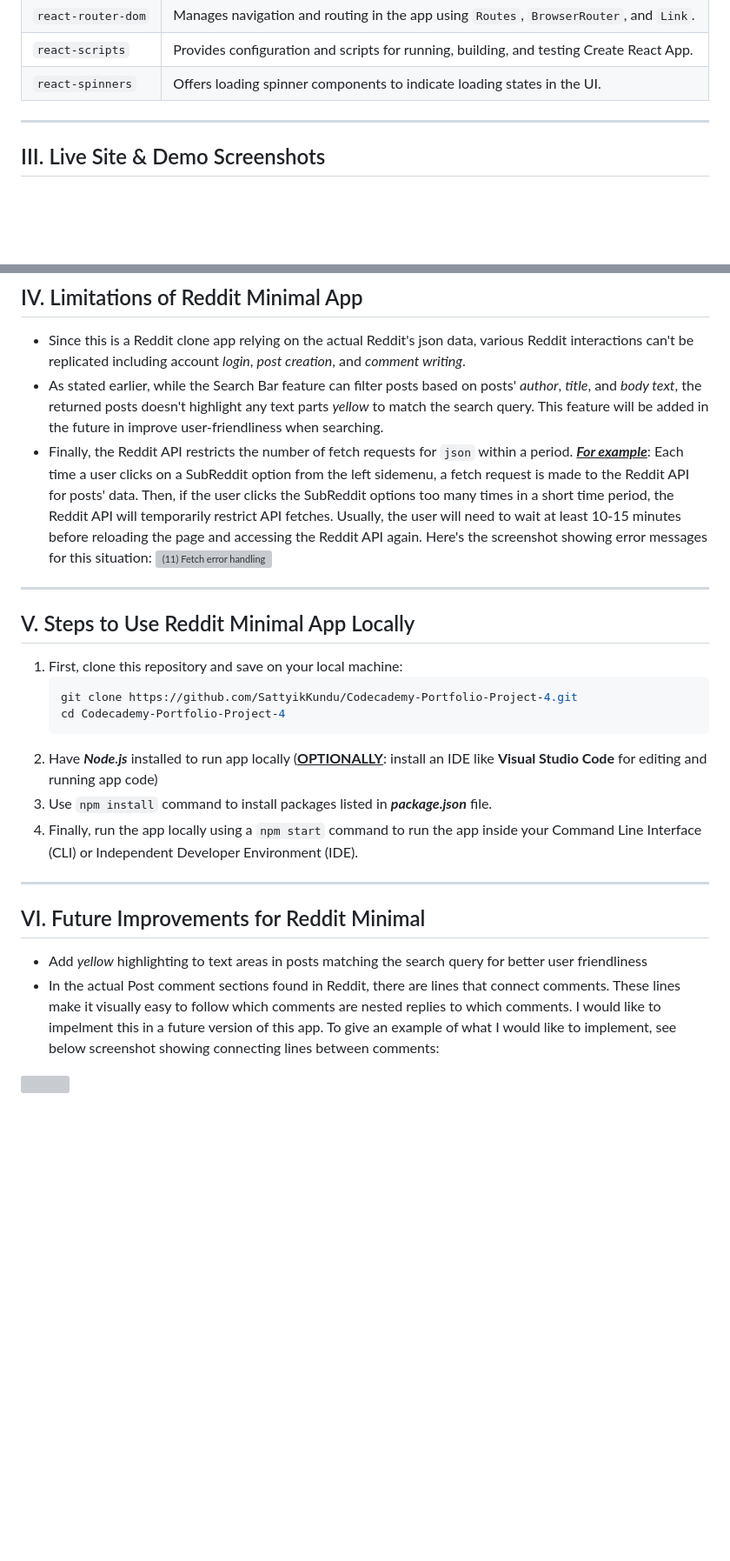
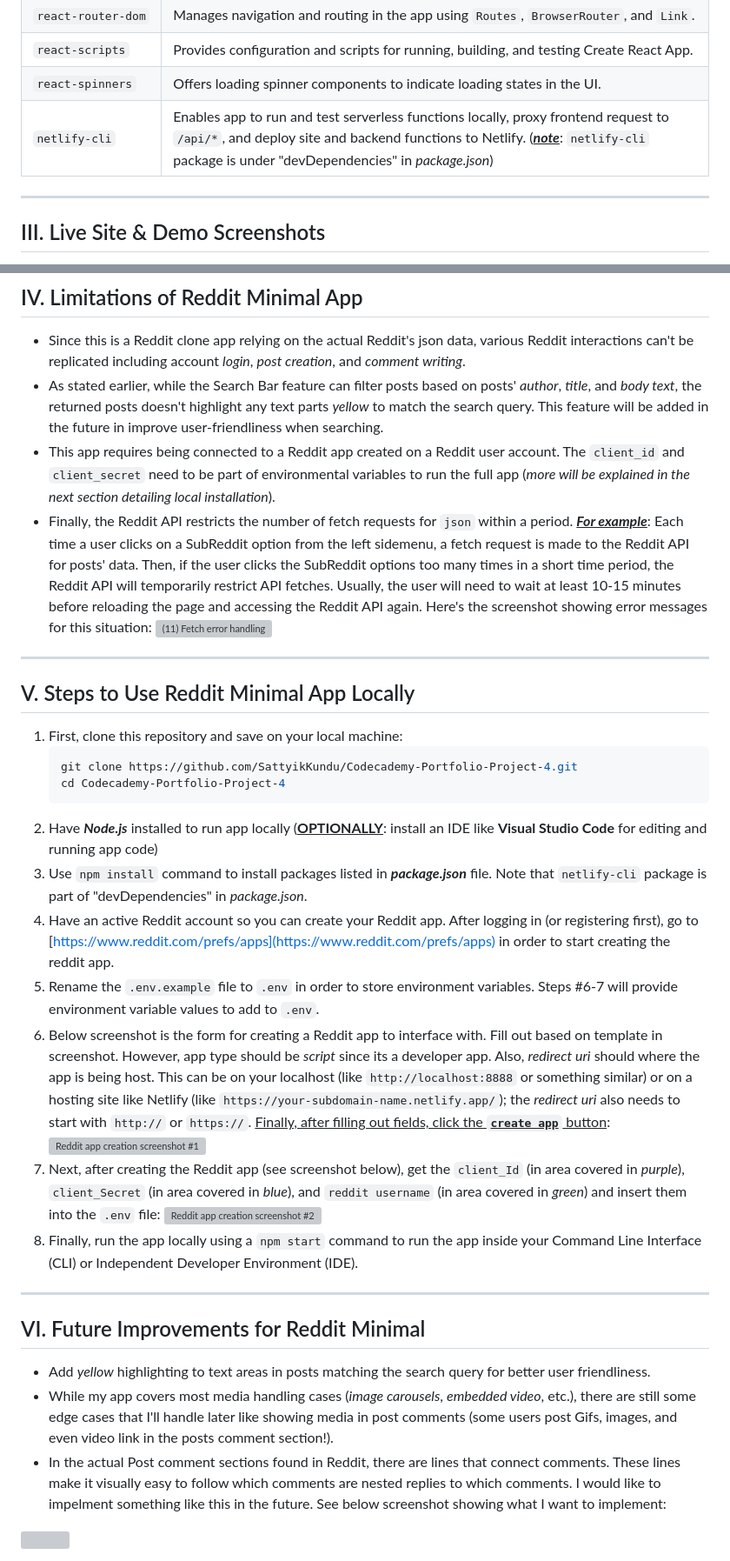
Before and after one commit to SattyikKundu/Codecademy-Portfolio-Project-4, a Markdown page: README.md, 2 parts joined by grey strips. Shown: that part at 87% size. Drawn GitHub-style; blank space fills up the shorter version; grey boxes are pictures that could not be loaded.

Commit message:
README.md now describes how to create a developer Reddit App for accessing API endpoints as well as creating environment variables.

```diff
--- a/README.md
+++ b/README.md
@@ -42,6 +42,7 @@ This is **Portfolio Project #4** for my Full-stack web development course on Cod
 | `react-router-dom` | Manages navigation and routing in the app using `Routes`, `BrowserRouter`, and `Link`.      |
 | `react-scripts`    | Provides configuration and scripts for running, building, and testing Create React App.     |
 | `react-spinners`   | Offers loading spinner components to indicate loading states in the UI.                     |
+| `netlify-cli`      | Enables app to run and test serverless functions locally, proxy frontend request to `/api/*`, and deploy site and backend functions to Netlify. (<ins>***note***</ins>: `netlify-cli` package is under "devDependencies" in *package.json*)|
 
 ---
 
@@ -92,10 +93,9 @@ This is **Portfolio Project #4** for my Full-stack web development course on Cod
 
 - Since this is a Reddit clone app relying on the actual Reddit's json data, various Reddit interactions can't be replicated including account *login*, *post creation*, and *comment writing*.
 - As stated earlier, while the Search Bar feature can filter posts based on posts' *author*, *title*, and *body text*, the returned posts doesn't highlight any text parts *yellow* to match the search query. This feature will be added in the future in improve user-friendliness when searching.
+- This app requires being connected to a Reddit app created on a Reddit user account. The `client_id` and `client_secret` need to be part of environmental variables to run the full app (*more will be explained in the next section detailing local installation*).
 - Finally, the Reddit API restricts the number of fetch requests for `json` within a period. <ins>***For example***</ins>: Each time a user clicks on a SubReddit option from the left sidemenu, a fetch request is made to the Reddit API for posts' data. Then, if the user clicks the SubReddit options too many times in a short time period, the Reddit API will temporarily restrict API fetches. Usually, the user will need to wait at least 10-15 minutes before reloading the page and accessing the Reddit API again. Here's the screenshot showing error messages for this situation:
   ![(11) Fetch error handling](https://github.com/user-attachments/assets/ee8bd1a4-fa25-4155-b8bb-015fbbddfa36)
-
-
 
 ---
 
@@ -106,13 +106,19 @@ This is **Portfolio Project #4** for my Full-stack web development course on Cod
    git clone https://github.com/SattyikKundu/Codecademy-Portfolio-Project-4.git
    cd Codecademy-Portfolio-Project-4
 2. Have ***Node.js*** installed to run app locally (<ins>**OPTIONALLY**</ins>: install an IDE like **Visual Studio Code** for editing and running app code)
-3. Use `npm install` command to install packages listed in ***package.json*** file.
-4. Finally, run the app locally using a `npm start` command to run the app inside your Command Line Interface (CLI) or Independent Developer Environment (IDE).
-
+3. Use `npm install` command to install packages listed in ***package.json*** file. Note that `netlify-cli` package is part of "devDependencies" in *package.json*.
+4. Have an active Reddit account so you can create your Reddit app. After logging in (or registering first), go to [https://www.reddit.com/prefs/apps](https://www.reddit.com/prefs/apps) in order to start creating the reddit app.
+5. Rename the `.env.example` file to `.env` in order to store environment variables. Steps #6-7 will provide environment variable values to add to `.env`.
+6. Below screenshot is the form for creating a Reddit app to interface with. Fill out based on template in screenshot. However, app type should be *script* since its a developer app. Also, *redirect uri* should where the app is being host. This can be on your localhost (like `http://localhost:8888` or something similar) or on a hosting site like Netlify (like  `https://your-subdomain-name.netlify.app/`); the *redirect uri* also needs to start with `http://` or `https://`. <ins>Finally, after filling out fields, click the **`create app`** button</ins>:
+<img width="600" alt="Reddit app creation screenshot #1" src="https://github.com/user-attachments/assets/d405641d-591d-4566-9de4-1ca9b751f991" /></br>
+7. Next, after creating the Reddit app (see screenshot below), get the `client_Id` (in area covered in *purple*), `client_Secret` (in area covered in *blue*), and `reddit username` (in area covered in *green*) and insert them into the `.env` file:
+<img width="600" alt="Reddit app creation screenshot #2" src="https://github.com/user-attachments/assets/b8818eb8-3e65-49cc-b12c-d10003a830de"></br>
+8. Finally, run the app locally using a `npm start` command to run the app inside your Command Line Interface (CLI) or Independent Developer Environment (IDE).
 ---
 
 ## VI. Future Improvements for Reddit Minimal
 
-- Add *yellow* highlighting to text areas in posts matching the search query for better user friendliness
-- In the actual Post comment sections found in Reddit, there are lines that connect comments. These lines make it visually easy to follow which comments are nested replies to which comments. I would like to impelment this in a future version of this app. To give an example of what I would like to implement, see below screenshot showing connecting lines between comments:
+- Add *yellow* highlighting to text areas in posts matching the search query for better user friendliness.
+- While my app covers most media handling cases (*image carousels*, *embedded video*, etc.), there are still some edge cases that I'll handle later like showing media in post comments (some users post Gifs, images, and even video link in the posts comment section!).
+- In the actual Post comment sections found in Reddit, there are lines that connect comments. These lines make it visually easy to follow which comments are nested replies to which comments. I would like to impelment something like this in the future. See below screenshot showing what I want to implement:
 <img src='https://github.com/user-attachments/assets/1a64ca4b-43a0-4765-86b2-9b857d61af67' width='500' />
```
